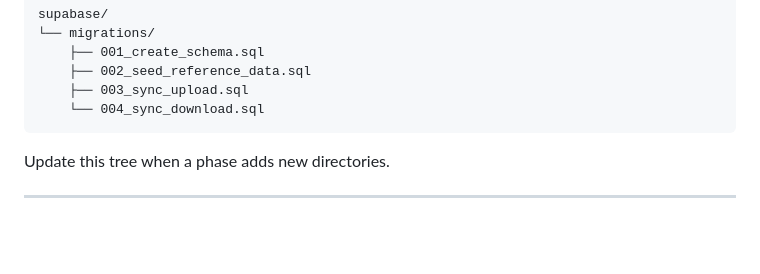
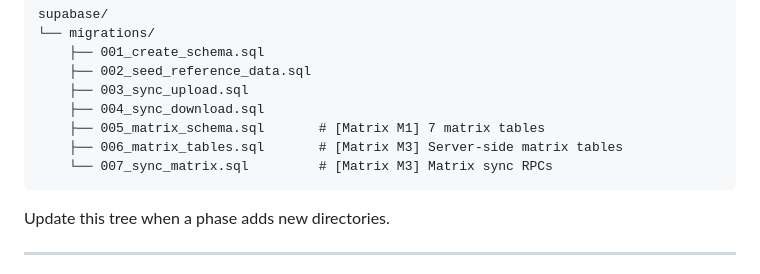
Before and after one commit to TPRichardson/ZX-Golf-App, a Markdown page: CLAUDE.md, the part around one of its changes. GitHub-like rendering; blank space fills up the shorter version.

````diff
--- a/CLAUDE.md
+++ b/CLAUDE.md
@@ -302,7 +338,10 @@ supabase/
     ├── 001_create_schema.sql
     ├── 002_seed_reference_data.sql
     ├── 003_sync_upload.sql
-    └── 004_sync_download.sql
+    ├── 004_sync_download.sql
+    ├── 005_matrix_schema.sql       # [Matrix M1] 7 matrix tables
+    ├── 006_matrix_tables.sql       # [Matrix M3] Server-side matrix tables
+    └── 007_sync_matrix.sql         # [Matrix M3] Matrix sync RPCs
 ```
 
 Update this tree when a phase adds new directories.
````
Also changed, not shown: other parts of CLAUDE.md (+51 -10 lines).
